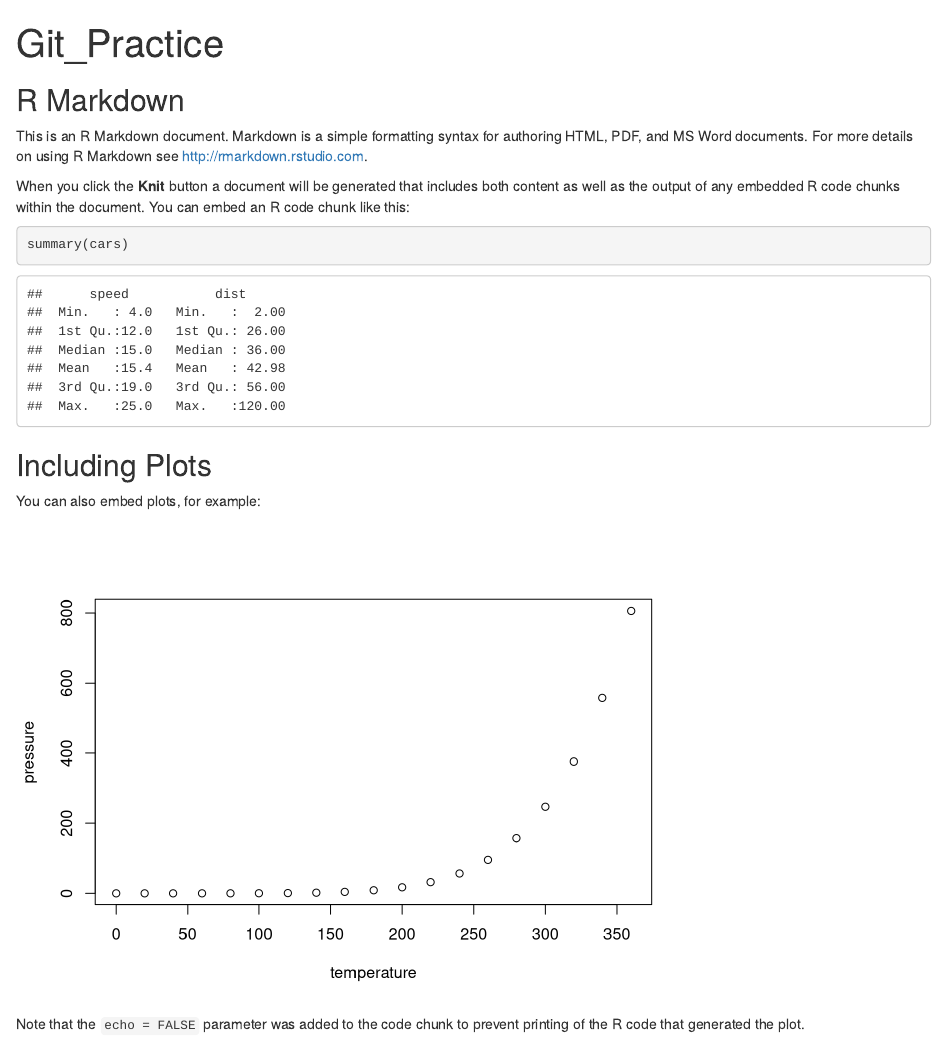
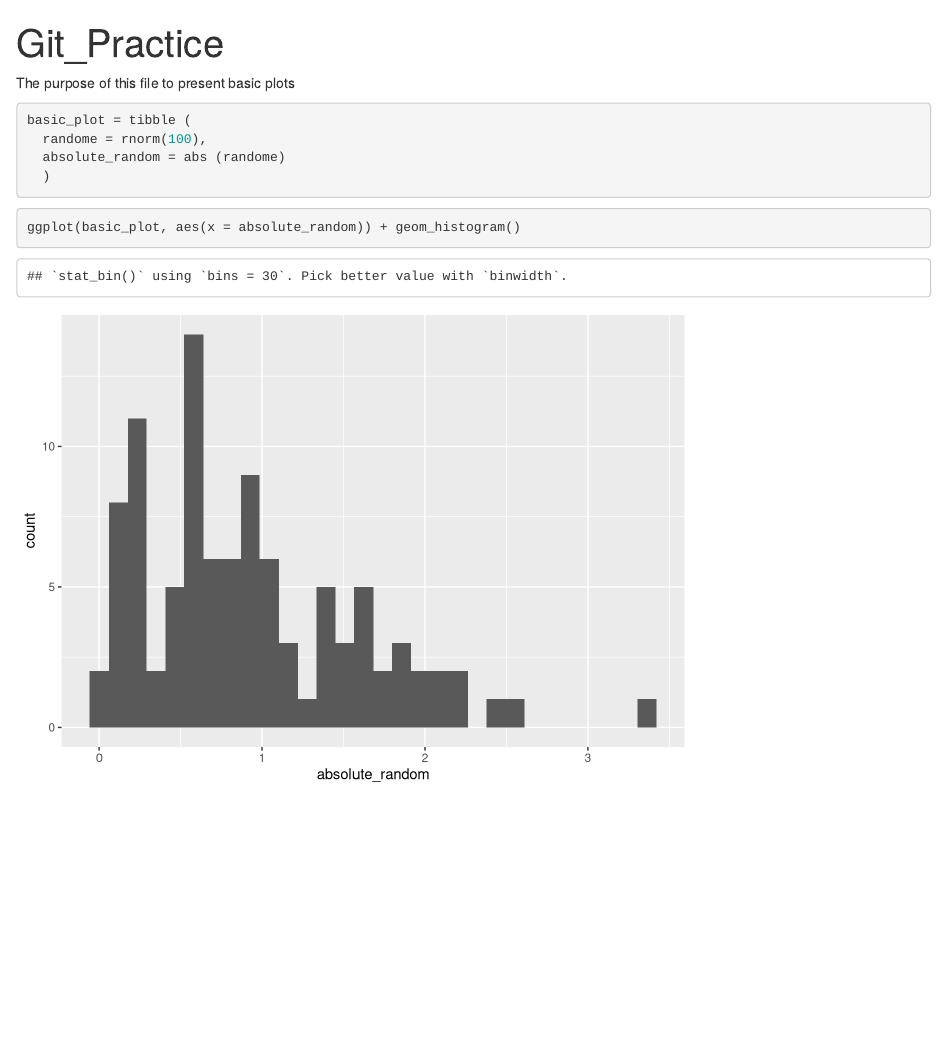
Before and after one commit to siyanc/1112, an R Markdown document (Untitled.Rmd): the page in a window 1100 px wide, from its top. Rendered offline with R 4.5, knitr and Pandoc, with nearby package versions; code that draws random numbers runs with fixed seeds of ours.

Commit message:
add RMD for basic plots

````diff
--- a/Untitled.Rmd
+++ b/Untitled.Rmd
@@ -3,26 +3,17 @@ title: "Git_Practice"
 output: html_document
 ---
 
-```{r setup, include=FALSE}
-knitr::opts_chunk$set(echo = TRUE)
+```{r, include = FALSE}
+library(tidyverse)
 ```
+The purpose of this file to present basic plots
+```{r}
 
-## R Markdown
-
-This is an R Markdown document. Markdown is a simple formatting syntax for authoring HTML, PDF, and MS Word documents. For more details on using R Markdown see <http://rmarkdown.rstudio.com>.
-
-When you click the **Knit** button a document will be generated that includes both content as well as the output of any embedded R code chunks within the document. You can embed an R code chunk like this:
-
-```{r cars}
-summary(cars)
+basic_plot = tibble (
+  randome = rnorm(100),
+  absolute_random = abs (randome)
+  )
 ```
-
-## Including Plots
-
-You can also embed plots, for example:
-
-```{r pressure, echo=FALSE}
-plot(pressure)
+```{r}
+ggplot(basic_plot, aes(x = absolute_random)) + geom_histogram()
 ```
-
-Note that the `echo = FALSE` parameter was added to the code chunk to prevent printing of the R code that generated the plot.
````
Also changed, not shown: Untitled.html.
